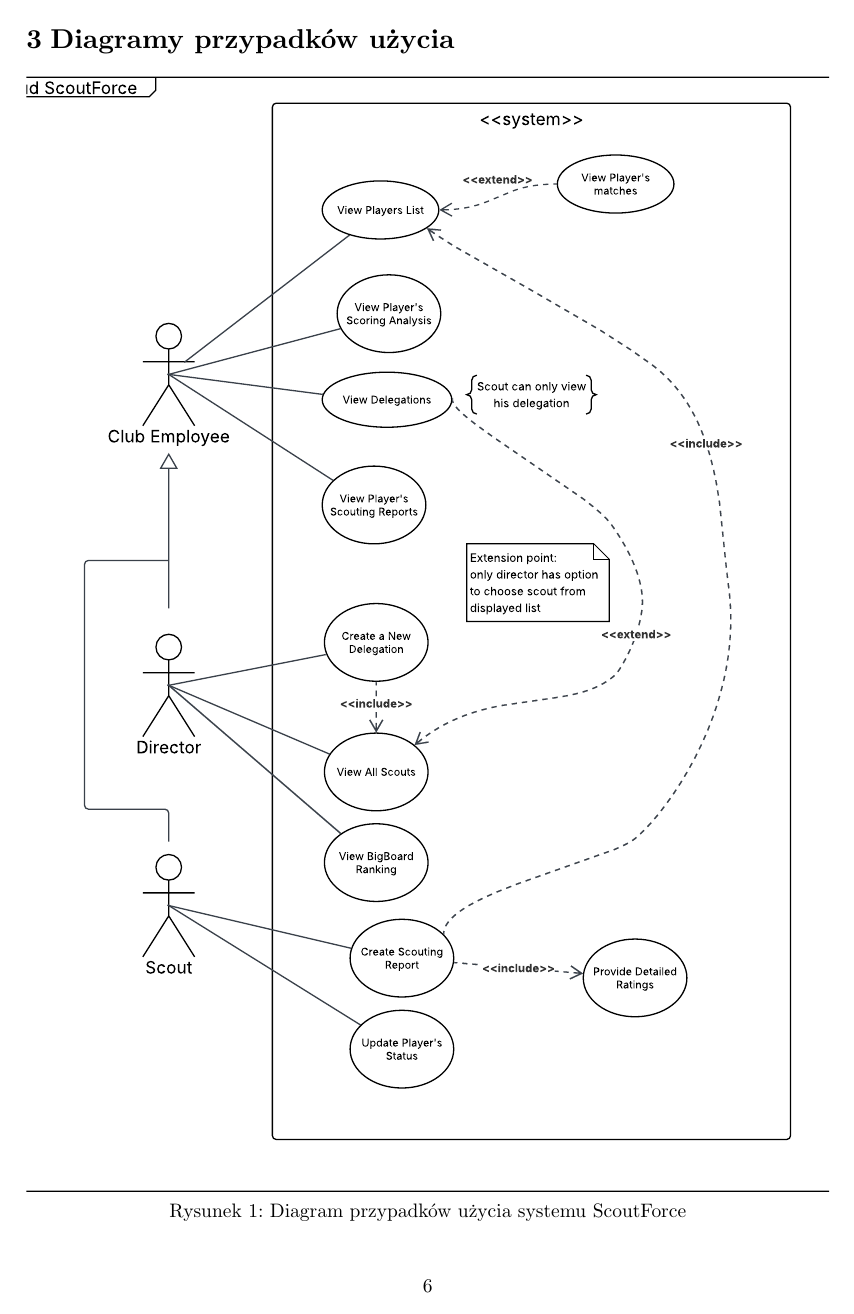
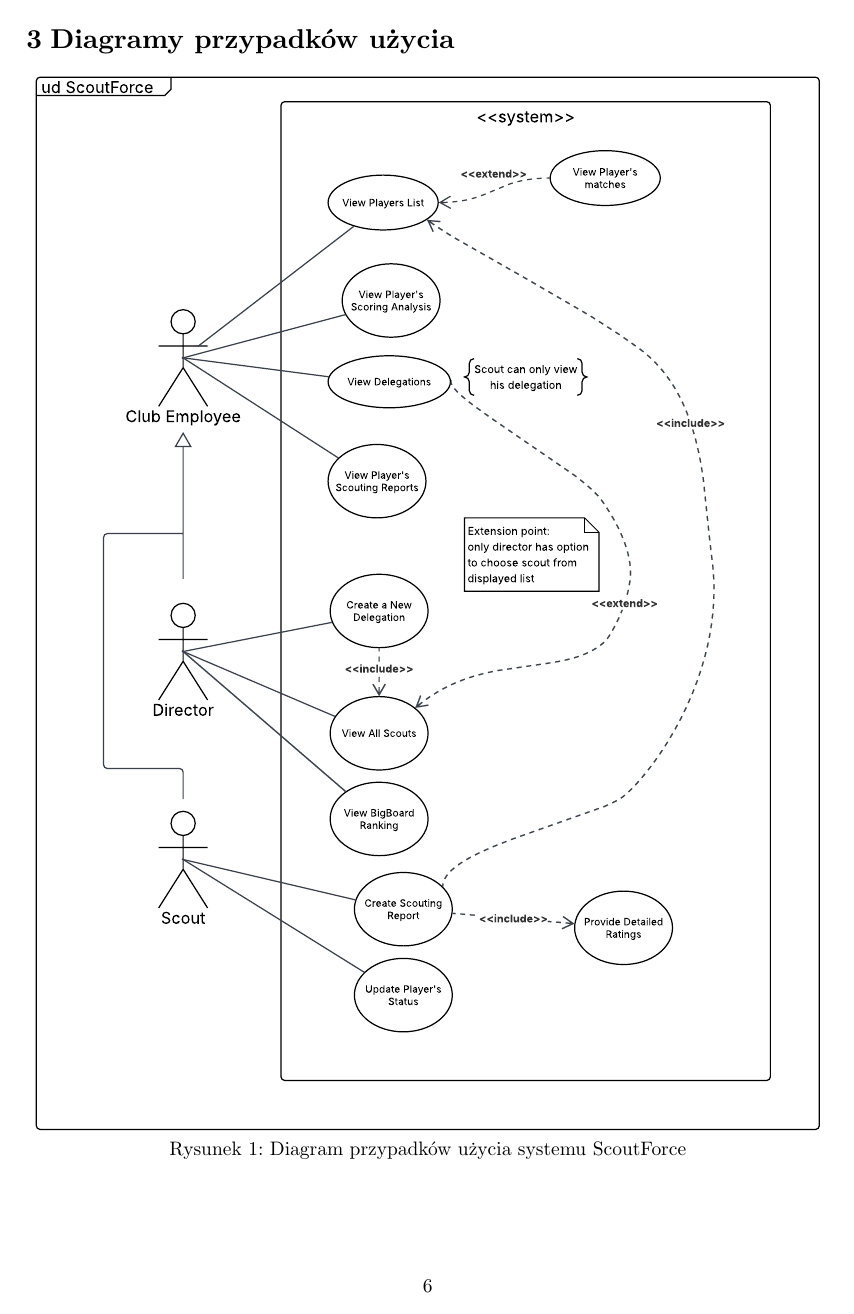
Before and after one commit to fibetus/ScoutForce, a Typst document (docs/mas-dokumentacja/main.typ, which reads docs/mas-dokumentacja/contents/03-diagramy-przypadkow-uzycia.typ): page 7 of 19. Compiled offline with Typst 0.15.

Commit message:
fix: fixed diagram size

```diff
--- a/docs/mas-dokumentacja/contents/03-diagramy-przypadkow-uzycia.typ
+++ b/docs/mas-dokumentacja/contents/03-diagramy-przypadkow-uzycia.typ
@@ -1,6 +1,6 @@
 = Diagramy przypadków użycia
 
 #figure(
-  image("../assets/ScoutForce_ud.svg", height: 90%),
+  image("../assets/ScoutForce_ud.svg", height: 85%),
   caption: [Diagram przypadków użycia systemu ScoutForce],
 ) <fig:ud>
```
